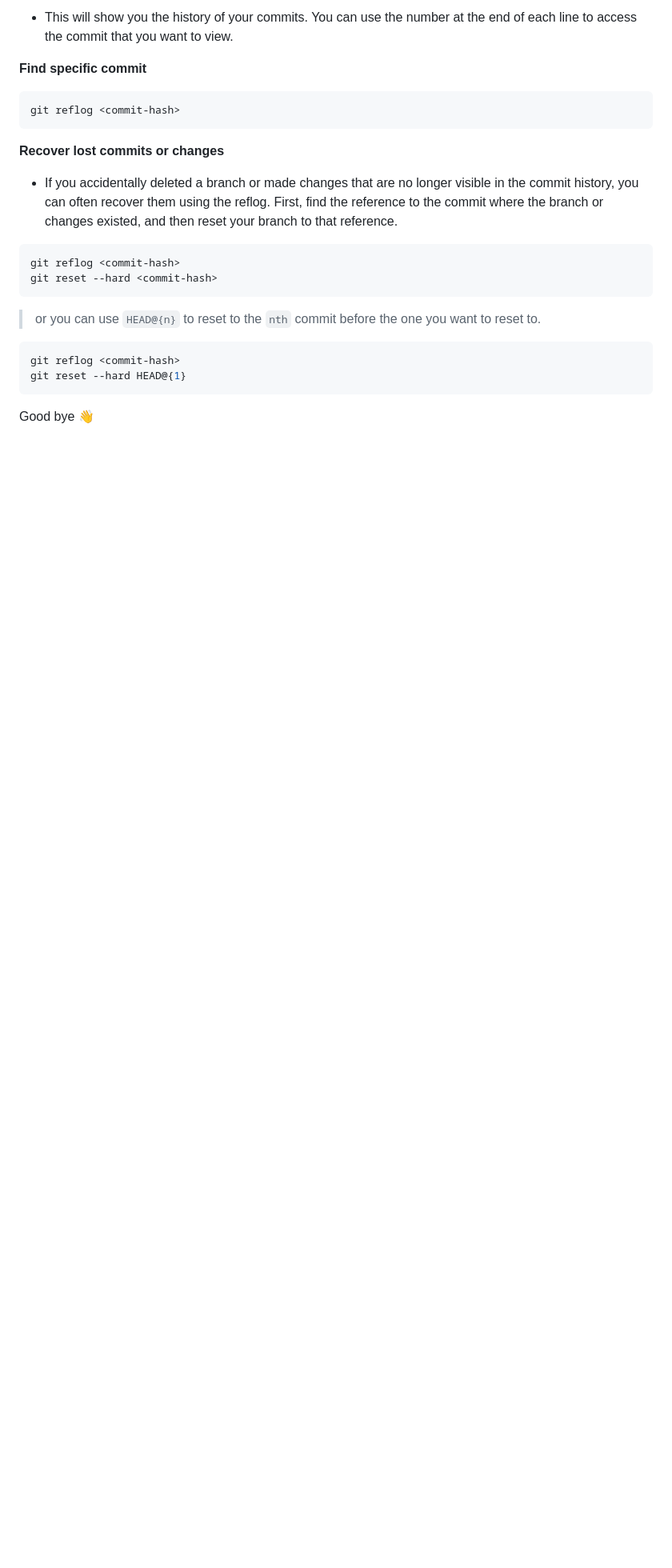
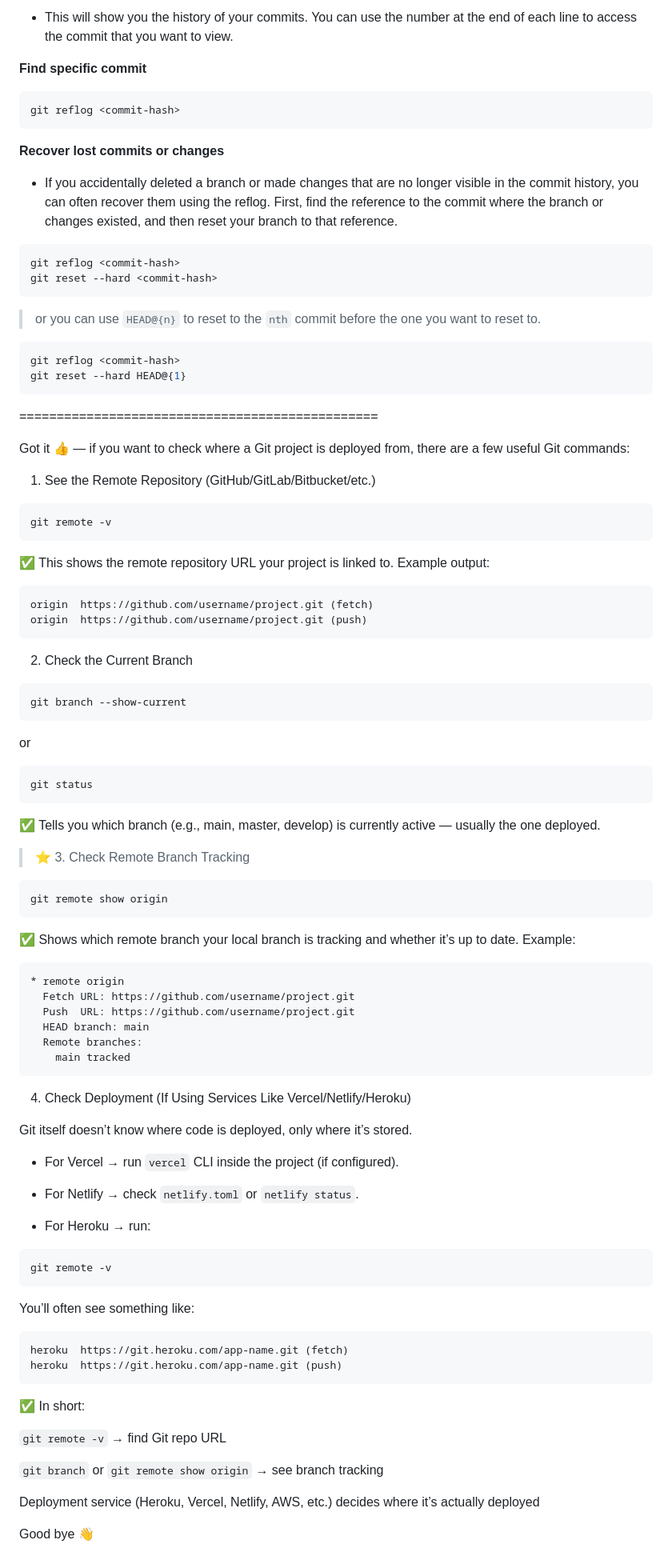
Before and after one commit to HmNsd/react-sandbox, a Markdown page: GitCmd.md, the part around the change. Shown: that part at 80% size. Drawn GitHub-style; blank space fills up the shorter version.

Commit message:
add find cmd

````diff
--- a/GitCmd.md
+++ b/GitCmd.md
@@ -610,5 +610,79 @@ git reset --hard <commit-hash>
 git reflog <commit-hash>
 git reset --hard HEAD@{1}
 ```
+================================================
+
+Got it 👍 — if you want to check where a Git project is deployed from, there are a few useful Git commands:
+
+1. See the Remote Repository (GitHub/GitLab/Bitbucket/etc.)
+
+```bash
+git remote -v
+```
+
+
+✅ This shows the remote repository URL your project is linked to.
+Example output:
+
+```perl
+origin  https://github.com/username/project.git (fetch)
+origin  https://github.com/username/project.git (push)
+```
+
+2. Check the Current Branch
+```bash
+git branch --show-current
+```
+or
+```bash
+git status
+```
+
+✅ Tells you which branch (e.g., main, master, develop) is currently active — usually the one deployed.
+
+> ⭐️  3. Check Remote Branch Tracking
+
+```bash
+git remote show origin
+```
+
+✅ Shows which remote branch your local branch is tracking and whether it’s up to date.
+Example:
+
+```less
+* remote origin
+  Fetch URL: https://github.com/username/project.git
+  Push  URL: https://github.com/username/project.git
+  HEAD branch: main
+  Remote branches:
+    main tracked
+```
+
+4. Check Deployment (If Using Services Like Vercel/Netlify/Heroku)
+
+Git itself doesn’t know where code is deployed, only where it’s stored.
+
+- For Vercel → run `vercel` CLI inside the project (if configured).
+
+- For Netlify → check `netlify.toml` or `netlify status`.
+
+- For Heroku → run:
+```bash
+git remote -v
+```
+
+You’ll often see something like:
+```perl
+heroku  https://git.heroku.com/app-name.git (fetch)
+heroku  https://git.heroku.com/app-name.git (push)
+```
+
+✅ In short:
+
+`git remote -v` → find Git repo URL
+
+`git branch` or `git remote show origin` → see branch tracking
+
+Deployment service (Heroku, Vercel, Netlify, AWS, etc.) decides where it’s actually deployed
 
 Good bye 👋
````
